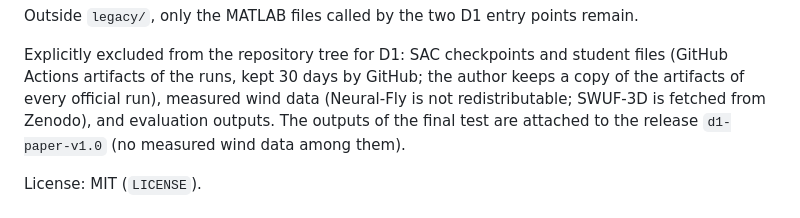
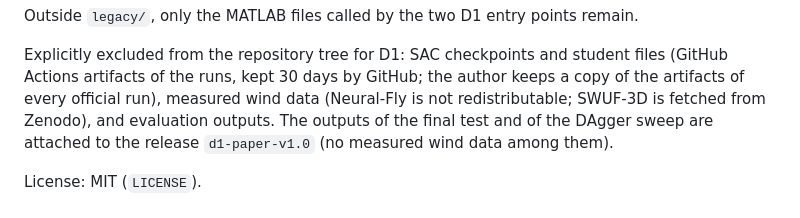
Before and after one commit to nxb513/uav-sac-scenario-nmpc-matlab, a Markdown page: PUBLICATION_MANIFEST.md, the part around the change. Rendered like a GitHub page.

```diff
--- a/PUBLICATION_MANIFEST.md
+++ b/PUBLICATION_MANIFEST.md
@@ -27,8 +27,8 @@ Outside `legacy/`, only the MATLAB files called by the two D1 entry points remai
 Explicitly excluded from the repository tree for D1: SAC checkpoints and student files
 (GitHub Actions artifacts of the runs, kept 30 days by GitHub; the author keeps a copy of the
 artifacts of every official run), measured wind data (Neural-Fly is not redistributable;
-SWUF-3D is fetched from Zenodo), and evaluation outputs. The outputs of the final test are
-attached to the release `d1-paper-v1.0` (no measured wind data among them).
+SWUF-3D is fetched from Zenodo), and evaluation outputs. The outputs of the final test and of the
+DAgger sweep are attached to the release `d1-paper-v1.0` (no measured wind data among them).
 
 License: MIT (`LICENSE`).
 
```
Also changed, not shown: README.md (+2 -1 lines), docs/D1_runs.md (+8 -2 lines).
